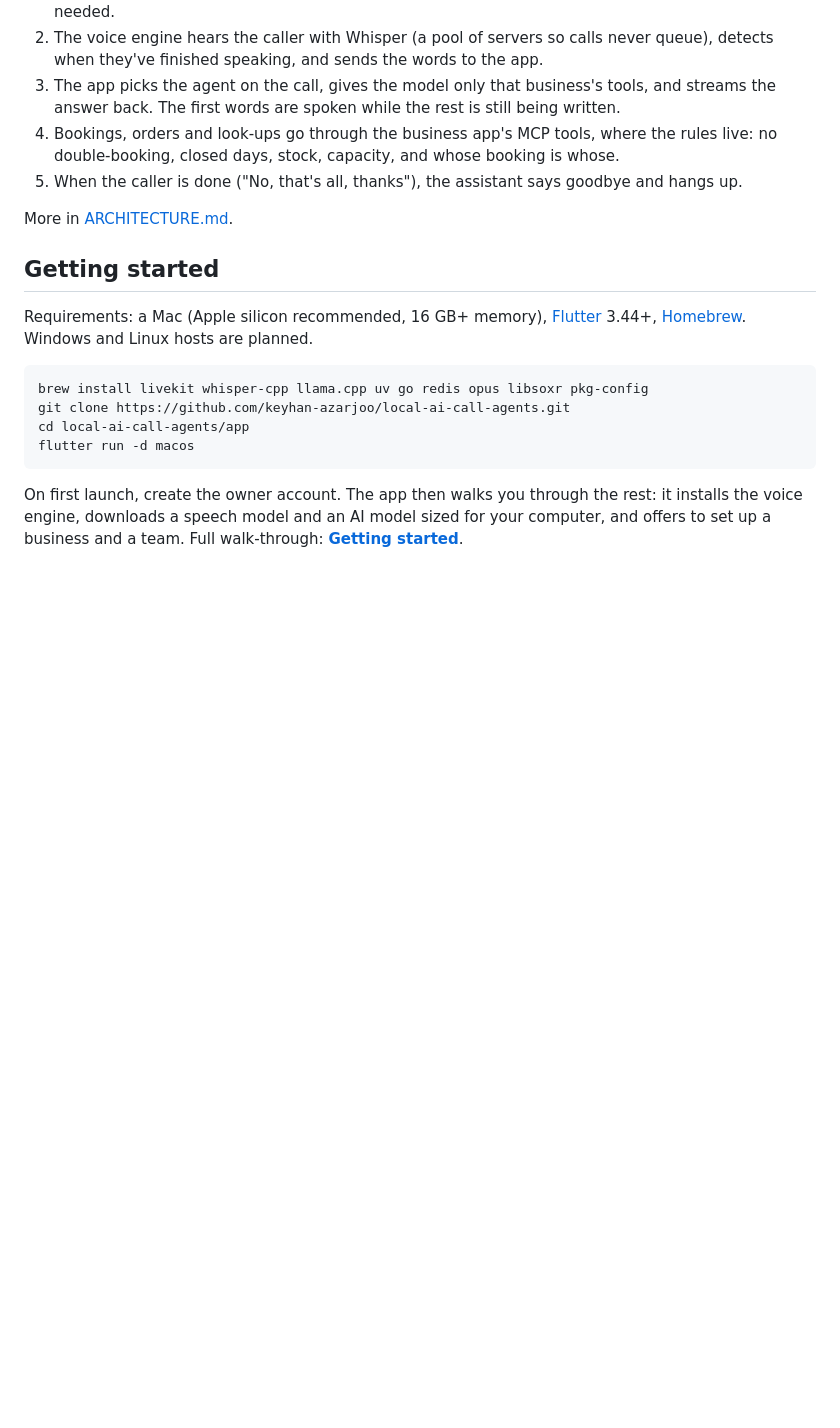
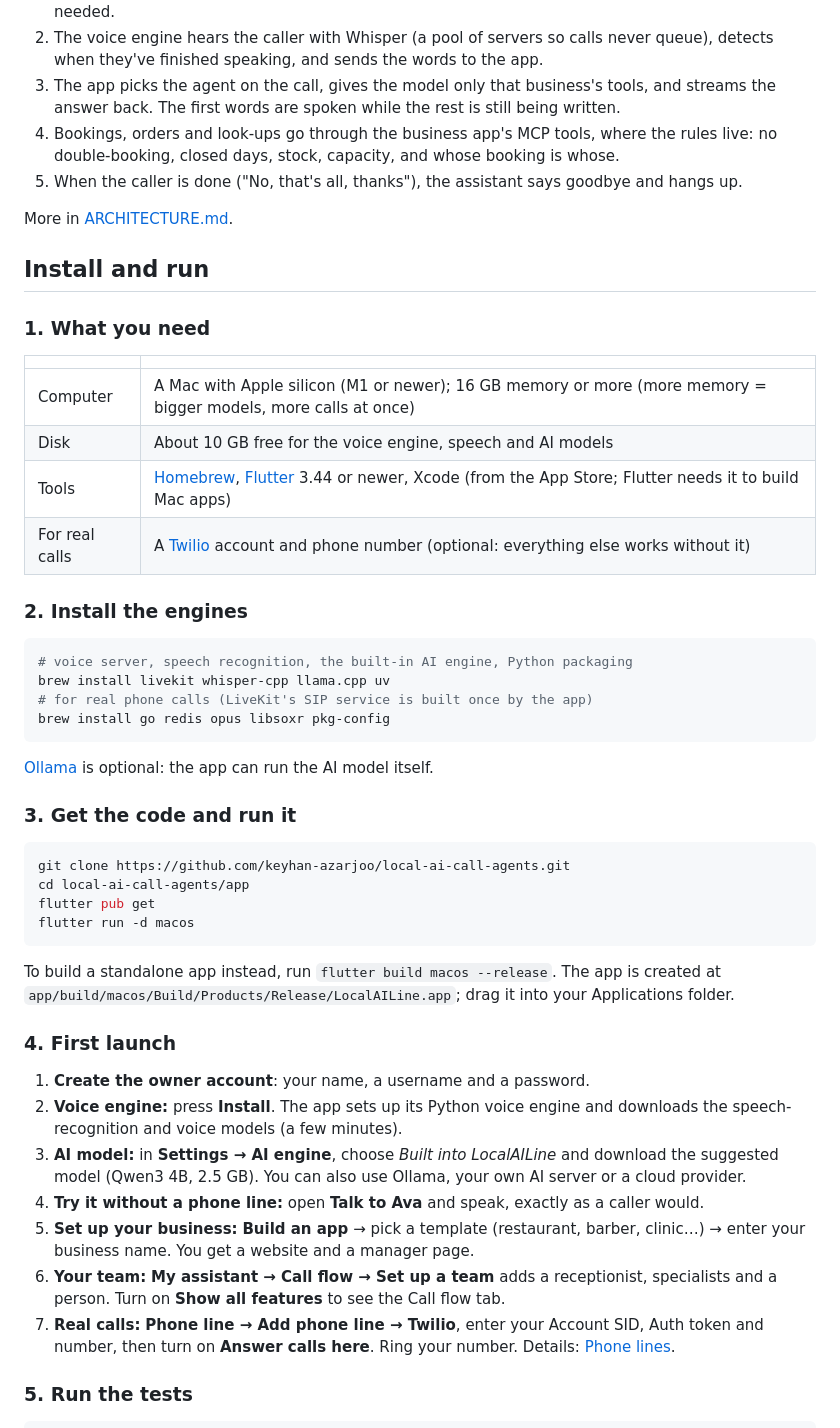
Before and after one commit to keyhan-azarjoo/local-ai-call-agents, a Markdown page: README.md, the part around one of its changes. Drawn GitHub-style; blank space fills up the shorter version.

Commit message:
README: how to install, run and test, and a screenshot gallery

````diff
--- a/README.md
+++ b/README.md
@@ -52,15 +52,48 @@ flowchart LR
 
 More in [ARCHITECTURE.md](docs/ARCHITECTURE.md).
 
-## Getting started
+## Install and run
 
-Requirements: a Mac (Apple silicon recommended, 16 GB+ memory), [Flutter](https://docs.flutter.dev/get-started/install) 3.44+, [Homebrew](https://brew.sh). Windows and Linux hosts are planned.
+### 1. What you need
+
+| | |
+|---|---|
+| Computer | A Mac with Apple silicon (M1 or newer); 16 GB memory or more (more memory = bigger models, more calls at once) |
+| Disk | About 10 GB free for the voice engine, speech and AI models |
+| Tools | [Homebrew](https://brew.sh), [Flutter](https://docs.flutter.dev/get-started/install/macos) 3.44 or newer, Xcode (from the App Store; Flutter needs it to build Mac apps) |
+| For real calls | A [Twilio](https://www.twilio.com) account and phone number (optional: everything else works without it) |
+
+### 2. Install the engines
 
 ```bash
-brew install livekit whisper-cpp llama.cpp uv go redis opus libsoxr pkg-config
+# voice server, speech recognition, the built-in AI engine, Python packaging
+brew install livekit whisper-cpp llama.cpp uv
+# for real phone calls (LiveKit's SIP service is built once by the app)
+brew install go redis opus libsoxr pkg-config
+```
+
+[Ollama](https://ollama.com) is optional: the app can run the AI model itself.
+
+### 3. Get the code and run it
+
+```bash
 git clone https://github.com/keyhan-azarjoo/local-ai-call-agents.git
 cd local-ai-call-agents/app
+flutter pub get
 flutter run -d macos
 ```
 
-On first launch, create the owner account. The app then walks you through the rest: it installs the voice engine, downloads a speech model and an AI model sized for your computer, and offers to set up a business and a team. Full walk-through: **[Getting started](docs/guides/getting-started.md)**.
+To build a standalone app instead, run `flutter build macos --release`. The app is created at `app/build/macos/Build/Products/Release/LocalAILine.app`; drag it into your Applications folder.
+
+### 4. First launch
+
+1. **Create the owner account**: your name, a username and a password.
+2. **Voice engine:** press **Install**. The app sets up its Python voice engine and downloads the speech-recognition and voice models (a few minutes).
+3. **AI model:** in **Settings → AI engine**, choose *Built into LocalAILine* and download the suggested model (Qwen3 4B, 2.5 GB). You can also use Ollama, your own AI server or a cloud provider.
+4. **Try it without a phone line:** open **Talk to Ava** and speak, exactly as a caller would.
+5. **Set up your business:** **Build an app** → pick a template (restaurant, barber, clinic…) → enter your business name. You get a website and a manager page.
+6. **Your team:** **My assistant → Call flow → Set up a team** adds a receptionist, specialists and a person. Turn on **Show all features** to see the Call flow tab.
+7. **Real calls:** **Phone line → Add phone line → Twilio**, enter your Account SID, Auth token and number, then turn on **Answer calls here**. Ring your number. Details: [Phone lines](docs/guides/phone-lines.md).
+
+### 5. Run the tests
+
````
Also changed, not shown: other parts of README.md (+22 -0 lines).
